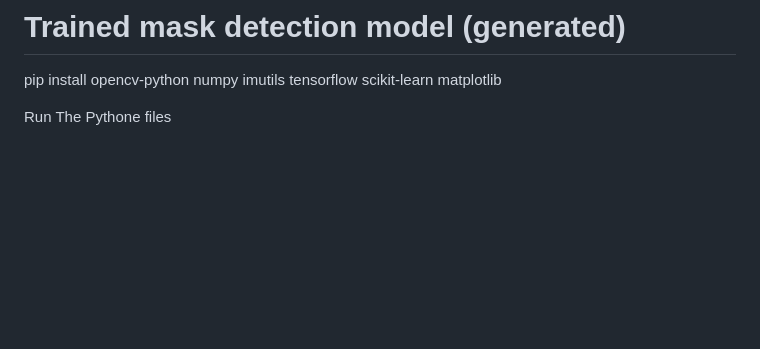
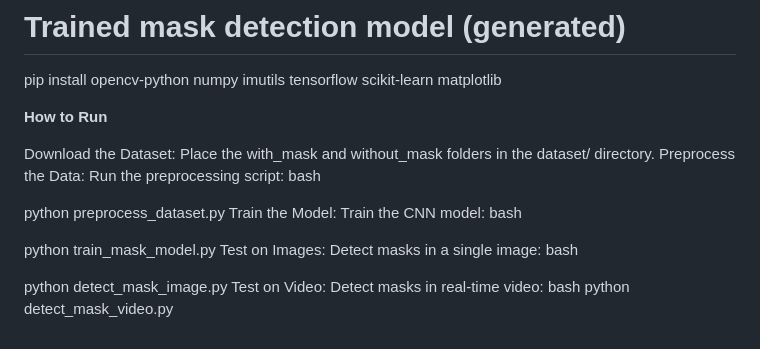
Before and after one commit to Durgaprasadgalla/Face-Mask-Detection-Using-OpenCV, a Markdown page: README.md, the part around the change. Drawn GitHub-style; blank space fills up the shorter version.

```diff
--- a/README.md
+++ b/README.md
@@ -107,4 +107,21 @@ Face-Mask-Detection/
 
 pip install opencv-python numpy imutils tensorflow scikit-learn matplotlib
 
-Run The Pythone files
+**How to Run**
+
+Download the Dataset: Place the with_mask and without_mask folders in the dataset/ directory.
+Preprocess the Data: Run the preprocessing script:
+bash
+
+python preprocess_dataset.py
+Train the Model: Train the CNN model:
+bash
+
+python train_mask_model.py
+Test on Images: Detect masks in a single image:
+bash
+
+python detect_mask_image.py
+Test on Video: Detect masks in real-time video:
+bash
+python detect_mask_video.py
```
